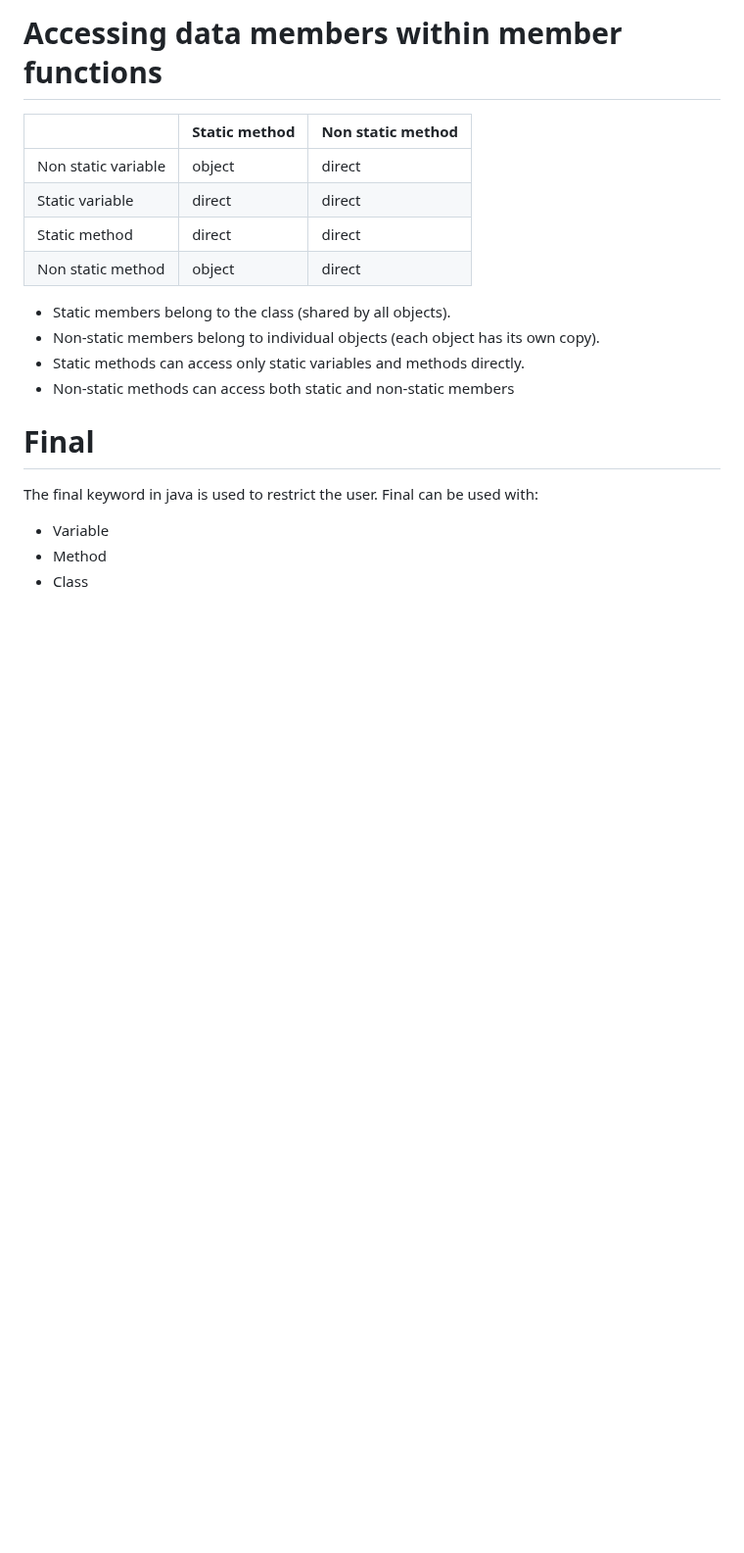
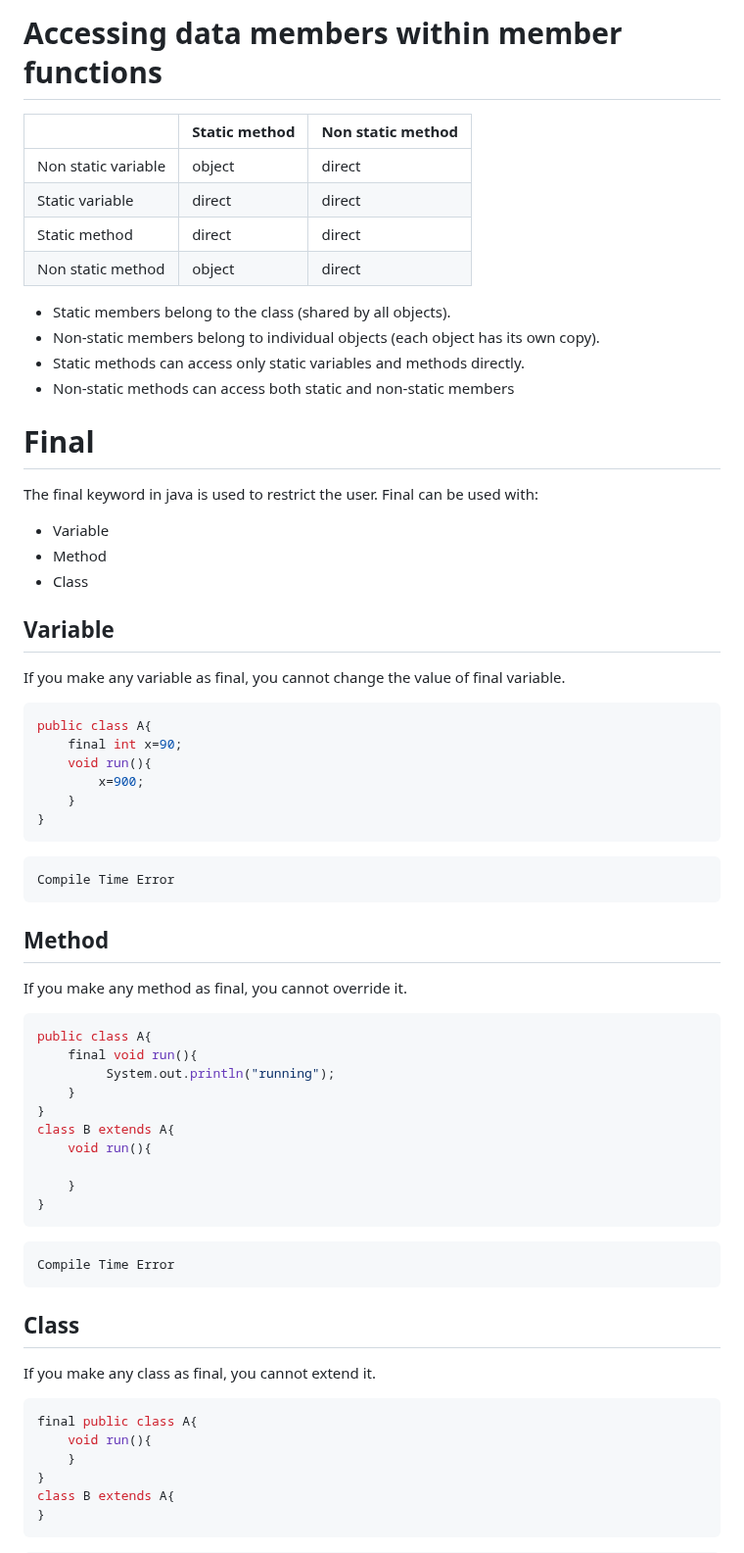
Before and after one commit to Chitlangia-Vedant/Obsidian, a Markdown page: JAVA/Part 4/1.1 Class.md, the part around one of its changes. Shown at 98% size. Rendered like a GitHub page; blank space fills up the shorter version.

````diff
--- a/JAVA/Part 4/1.1 Class.md
+++ b/JAVA/Part 4/1.1 Class.md
@@ -19,3 +19,52 @@ Final can be used with:
 - Variable
 - Method
 - Class
+
+## Variable
+If you make any variable as final, you cannot change the value of final variable.
+
+```java
+public class A{
+	final int x=90;
+	void run(){
+		x=900;
+	}
+}
+```
+
+```Output
+Compile Time Error
+```
+
+## Method
+If you make any method as final, you cannot override it.
+
+```java
+public class A{
+	final void run(){
+		 System.out.println("running");
+	}
+}
+class B extends A{
+	void run(){
+
+	}
+}
+```
+
+```Output
+Compile Time Error
+```
+
+## Class
+If you make any class as final, you cannot extend it.
+
+```java
+final public class A{
+	void run(){
+	}
+}
+class B extends A{
+}
+```
+
````
Also changed, not shown: other parts of JAVA/Part 4/1.1 Class.md (+111 -0 lines), JAVA/Part 9/Interfaces.md (+3 -3 lines), JAVA/Part 9/Object polymorphism.md (+3 -0 lines), Attachment Folder/Pasted image 20261022133445.png (added), Attachment Folder/Pasted image 20261022135340.png (added).
